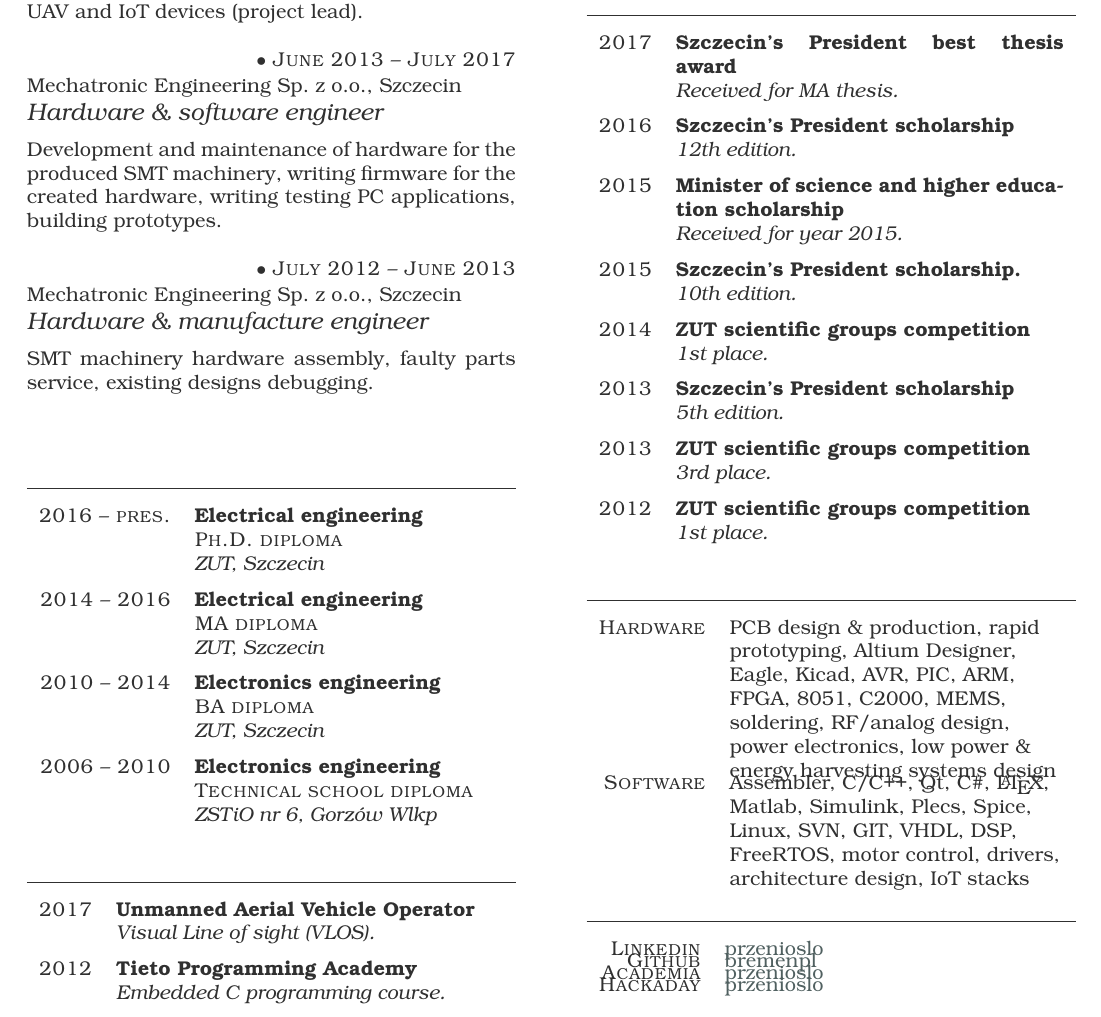
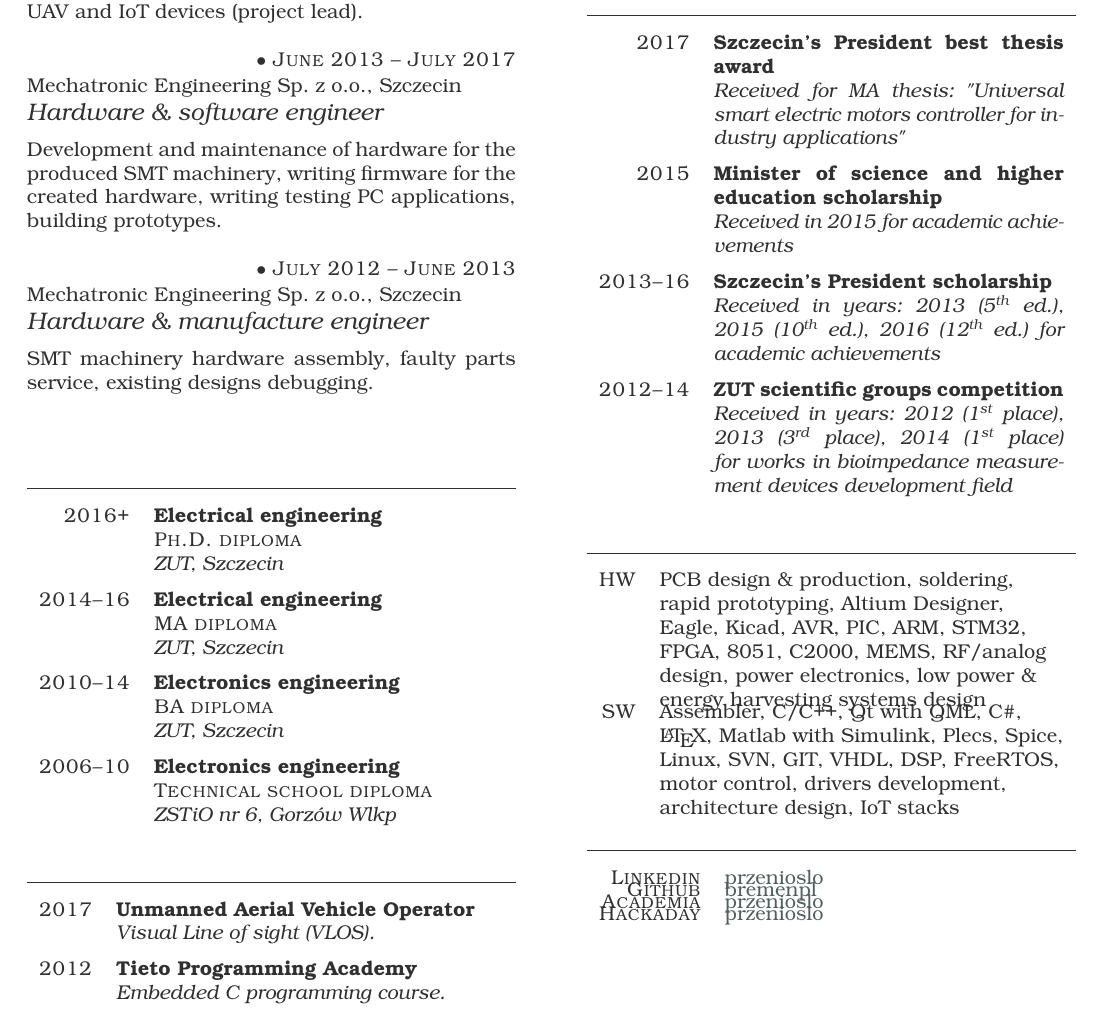
Before and after one commit to bremenpl/cv, a LaTeX CV (tex/cv.tex): part of the page, cut so that both start at the same text. Compiled offline with LuaLaTeX.

Commit message:
Compressed the arrangement a bit, allowing to put more descriptive content.

```diff
--- a/tex/cv.tex
+++ b/tex/cv.tex
@@ -1,7 +1,8 @@
 \documentclass{tccv}
 \usepackage[polish]{babel}
-\usepackage[utf8]{inputenc} %kodowanie znaków, zależne od systemu
-\usepackage[T1]{fontenc} %poprawne składanie polskich czcionek
+\usepackage[utf8]{inputenc} % chars encoding
+\usepackage[T1]{fontenc} % polish fonts
+\usepackage[super]{nth} % 1st, 2nd etc
 
 \begin{document}
 
@@ -35,19 +36,19 @@ SMT machinery hardware assembly, faulty parts service, existing designs debuggin
 
 \begin{yearlist}
 
-\item[Ph.D. diploma]{2016 -- pres.}
+\item[Ph.D. diploma]{2016+}
      {Electrical engineering}
      {ZUT, Szczecin}
 
-\item[MA diploma]{2014 -- 2016}
+\item[MA diploma]{2014--16}
      {Electrical engineering}
      {ZUT, Szczecin}
 
-\item[BA diploma]{2010 -- 2014}
+\item[BA diploma]{2010--14}
      {Electronics engineering}
      {ZUT, Szczecin}
 
-\item[Technical school diploma]{2006 -- 2010}
+\item[Technical school diploma]{2006--10}
      {Electronics engineering}
      {ZSTiO nr 6, Gorzów Wlkp}
 
@@ -91,35 +92,19 @@ SMT machinery hardware assembly, faulty parts service, existing designs debuggin
 
 \item{2017}
      {Szczecin's President best thesis award}
-     {Received for MA thesis.}
-
-\item{2016}
-     {Szczecin's President scholarship}
-     {12th edition.}
+     {Received for MA thesis: "Universal smart electric motors controller for industry applications"}
 
 \item{2015}
      {Minister of science and higher education scholarship}
-     {Received for year 2015.}
+     {Received in 2015 for academic achievements}
 
-\item{2015}
-     {Szczecin's President scholarship.}
-     {10th edition.}
+\item{2013--16}
+     {Szczecin's President scholarship}
+     {Received in years: 2013 (\nth{5} ed.), 2015 (\nth{10} ed.), 2016 (\nth{12} ed.) for academic achievements}
 
-\item{2014}
+\item{2012--14}
      {ZUT scientific groups competition}
-     {1st place.}
-
-\item{2013}
-     {Szczecin's President scholarship}
-     {5th edition.}
-
-\item{2013}
-     {ZUT scientific groups competition}
-     {3rd place.}
-
-\item{2012}
-     {ZUT scientific groups competition}
-     {1st place.}
+     {Received in years: 2012 (\nth{1} place), 2013 (\nth{3} place), 2014 (\nth{1} place) for works in bioimpedance measurement devices development field}
 
 \end{yearlist}
 
@@ -127,11 +112,11 @@ SMT machinery hardware assembly, faulty parts service, existing designs debuggin
 
 \begin{factlist}
 
-\item{Hardware}
-     {PCB design \& production, rapid prototyping, Altium Designer, Eagle, Kicad, AVR, PIC, ARM, FPGA, 8051, C2000, MEMS, soldering, RF/analog design, power electronics, low power \& energy harvesting systems design}
+\item{HW}
+     {PCB design \& production, soldering, rapid prototyping, Altium Designer, Eagle, Kicad, AVR, PIC, ARM, STM32, FPGA, 8051, C2000, MEMS, RF/analog design, power electronics, low power \& energy harvesting systems design}
 
-\item{Software}
-     {Assembler, C/C++, Qt, C\#, \LaTeX, Matlab, Simulink, Plecs, Spice, Linux, SVN, GIT, VHDL, DSP, FreeRTOS, motor control, drivers, architecture design, IoT stacks}
+\item{SW}
+     {Assembler, C/C++, Qt with QML, C\#, \LaTeX, Matlab with Simulink, Plecs, Spice, Linux, SVN, GIT, VHDL, DSP, FreeRTOS, motor control, drivers development, architecture design, IoT stacks}
 
 \end{factlist}
 
```
Also changed, not shown: tex/cv.pdf.
